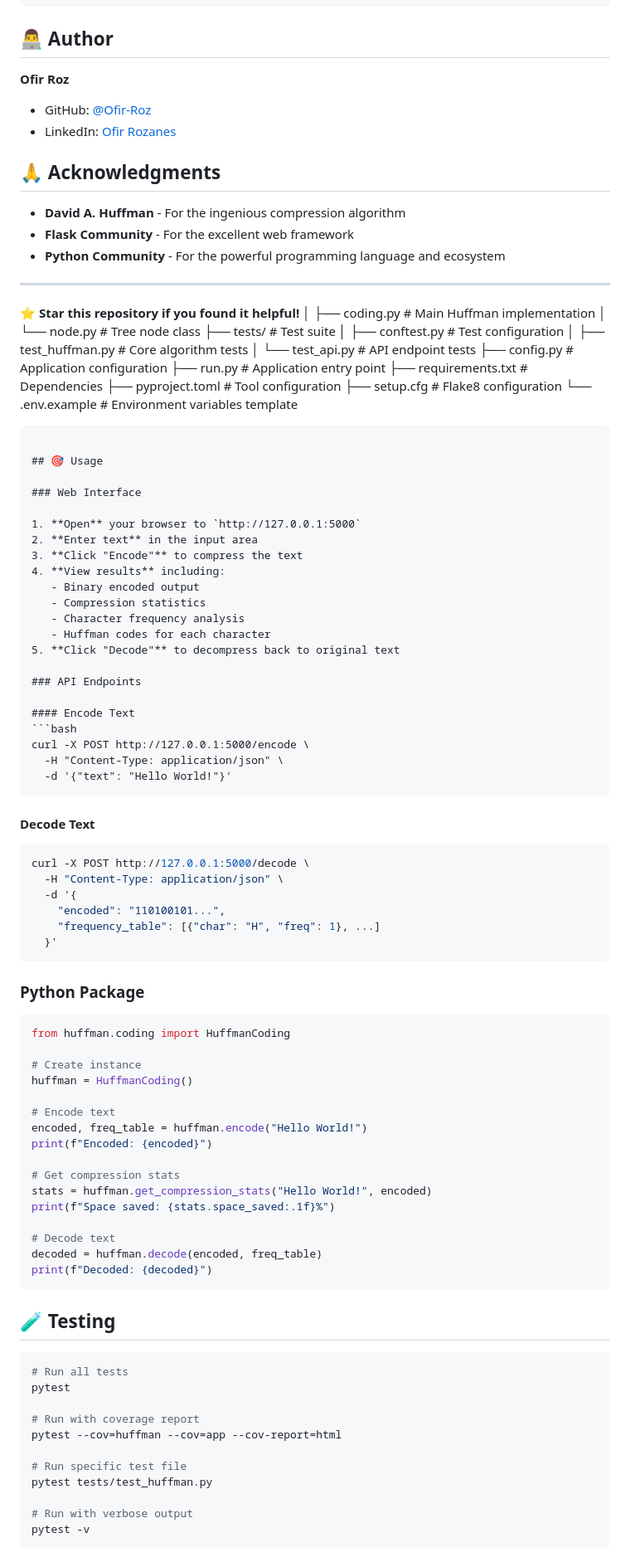
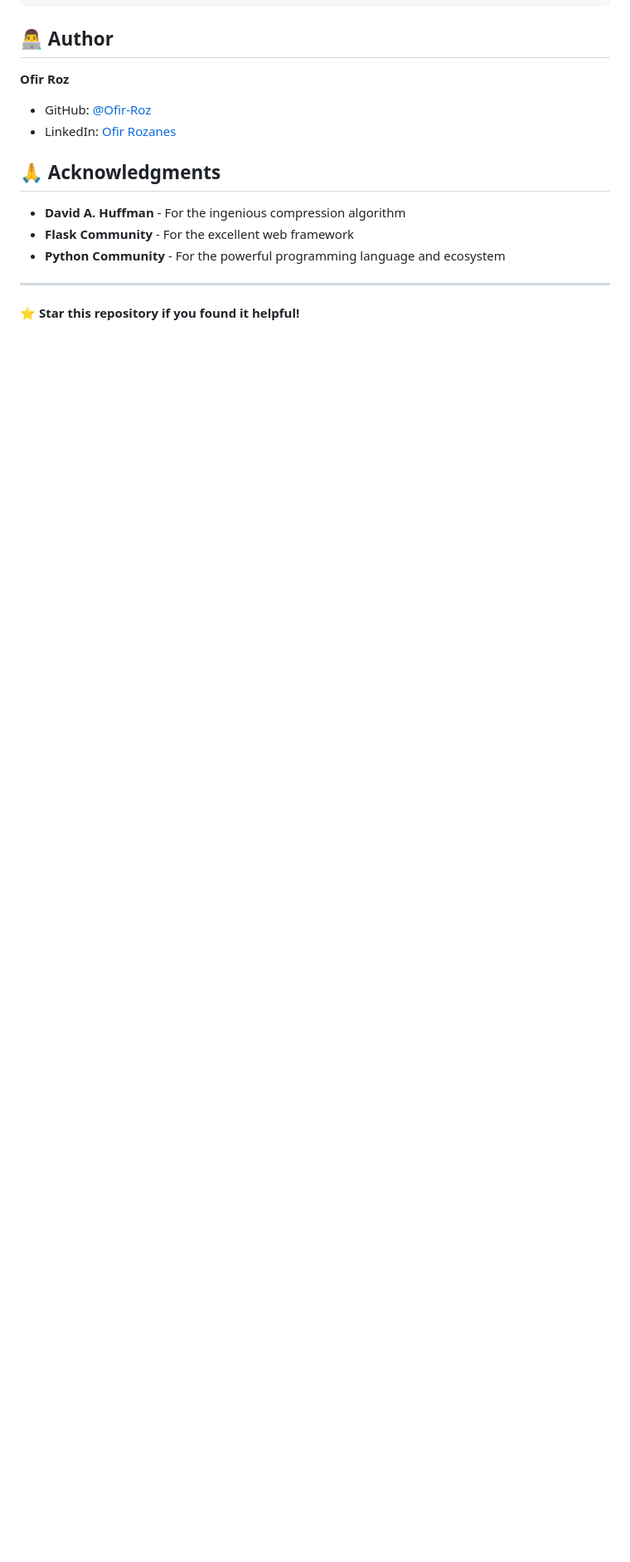
Before and after one commit to Ofir-Roz/Huffman_code, a Markdown page: README.md, the part around the change printed below. Shown: that part at 83% size. GitHub-like rendering; blank space fills up the shorter version.

Commit message:
chore: Remove outdated usage instructions and example code from README

````diff
--- a/README.md
+++ b/README.md
@@ -287,87 +287,3 @@ Technical Document | 5000 bits     | 3200 bits       | 36%
 ---
 
 ⭐ **Star this repository if you found it helpful!**
-│   ├── coding.py          # Main Huffman implementation
-│   └── node.py            # Tree node class
-├── tests/                 # Test suite
-│   ├── conftest.py        # Test configuration
-│   ├── test_huffman.py    # Core algorithm tests
-│   └── test_api.py        # API endpoint tests
-├── config.py              # Application configuration
-├── run.py                 # Application entry point
-├── requirements.txt       # Dependencies
-├── pyproject.toml         # Tool configuration
-├── setup.cfg              # Flake8 configuration
-└── .env.example           # Environment variables template
-```
-
-## 🎯 Usage
-
-### Web Interface
-
-1. **Open** your browser to `http://127.0.0.1:5000`
-2. **Enter text** in the input area
-3. **Click "Encode"** to compress the text
-4. **View results** including:
-   - Binary encoded output
-   - Compression statistics
-   - Character frequency analysis
-   - Huffman codes for each character
-5. **Click "Decode"** to decompress back to original text
-
-### API Endpoints
-
-#### Encode Text
-```bash
-curl -X POST http://127.0.0.1:5000/encode \
-  -H "Content-Type: application/json" \
-  -d '{"text": "Hello World!"}'
-```
-
-#### Decode Text
-```bash
-curl -X POST http://127.0.0.1:5000/decode \
-  -H "Content-Type: application/json" \
-  -d '{
-    "encoded": "110100101...",
-    "frequency_table": [{"char": "H", "freq": 1}, ...]
-  }'
-```
-
-### Python Package
-
-```python
-from huffman.coding import HuffmanCoding
-
-# Create instance
-huffman = HuffmanCoding()
-
-# Encode text
-encoded, freq_table = huffman.encode("Hello World!")
-print(f"Encoded: {encoded}")
-
-# Get compression stats
-stats = huffman.get_compression_stats("Hello World!", encoded)
-print(f"Space saved: {stats.space_saved:.1f}%")
-
-# Decode text
-decoded = huffman.decode(encoded, freq_table)
-print(f"Decoded: {decoded}")
-```
-
-## 🧪 Testing
-
-```bash
-# Run all tests
-pytest
-
-# Run with coverage report
-pytest --cov=huffman --cov=app --cov-report=html
-
-# Run specific test file
-pytest tests/test_huffman.py
-
-# Run with verbose output
-pytest -v
-```
-
````
Also changed, not shown: other parts of README.md (+0 -28 lines).
